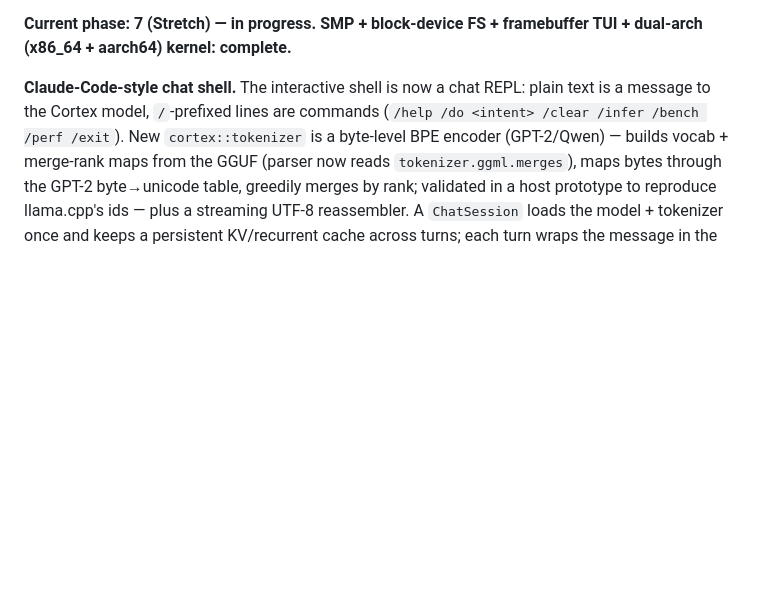
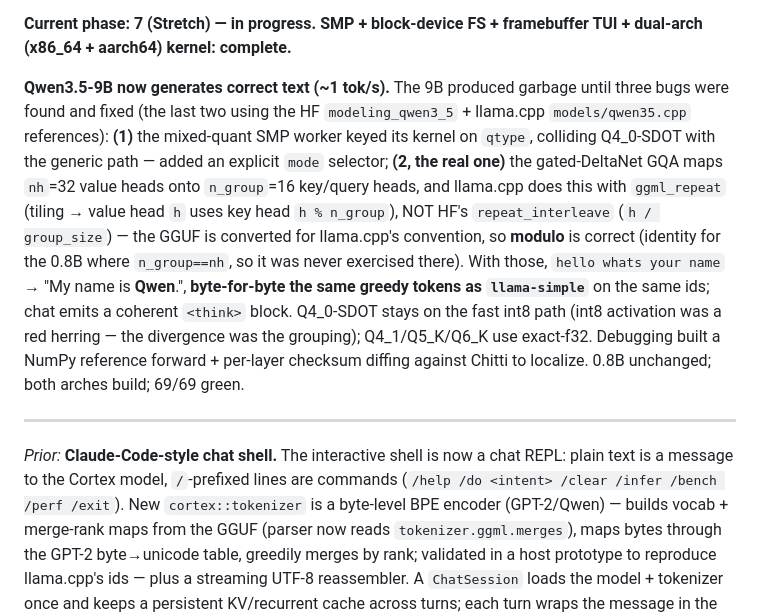
Before and after one commit to chittios/chitti, a Markdown page: CLAUDE.md, the part around the change. GitHub-like rendering; blank space fills up the shorter version.

Commit message:
docs: record 9B fix (DeltaNet GQA modulo grouping) — 9B now coherent
Co-Authored-By: Claude Opus 4.8 (1M context) <noreply@anthropic.com>

```diff
--- a/CLAUDE.md
+++ b/CLAUDE.md
@@ -4,7 +4,25 @@
 
 **Current phase: 7 (Stretch) — in progress. SMP + block-device FS + framebuffer TUI + dual-arch (x86_64 + aarch64) kernel: complete.**
 
-**Claude-Code-style chat shell.** The interactive shell is now a chat REPL:
+**Qwen3.5-9B now generates correct text (~1 tok/s).** The 9B produced garbage
+until three bugs were found and fixed (the last two using the HF
+`modeling_qwen3_5` + llama.cpp `models/qwen35.cpp` references): **(1)** the
+mixed-quant SMP worker keyed its kernel on `qtype`, colliding Q4_0-SDOT with the
+generic path — added an explicit `mode` selector; **(2, the real one)** the
+gated-DeltaNet GQA maps `nh`=32 value heads onto `n_group`=16 key/query heads,
+and llama.cpp does this with `ggml_repeat` (tiling → value head `h` uses key
+head `h % n_group`), NOT HF's `repeat_interleave` (`h / group_size`) — the GGUF
+is converted for llama.cpp's convention, so **modulo** is correct (identity for
+the 0.8B where `n_group==nh`, so it was never exercised there). With those,
+`hello whats your name` → "My name is **Qwen**.", **byte-for-byte the same
+greedy tokens as `llama-simple`** on the same ids; chat emits a coherent
+`<think>` block. Q4_0-SDOT stays on the fast int8 path (int8 activation was a
+red herring — the divergence was the grouping); Q4_1/Q5_K/Q6_K use exact-f32.
+Debugging built a NumPy reference forward + per-layer checksum diffing against
+Chitti to localize. 0.8B unchanged; both arches build; 69/69 green.
+
+---
+*Prior:* **Claude-Code-style chat shell.** The interactive shell is now a chat REPL:
 plain text is a message to the Cortex model, `/`-prefixed lines are commands
 (`/help /do <intent> /clear /infer /bench /perf /exit`). New `cortex::tokenizer`
 is a byte-level BPE encoder (GPT-2/Qwen) — builds vocab + merge-rank maps from
```
